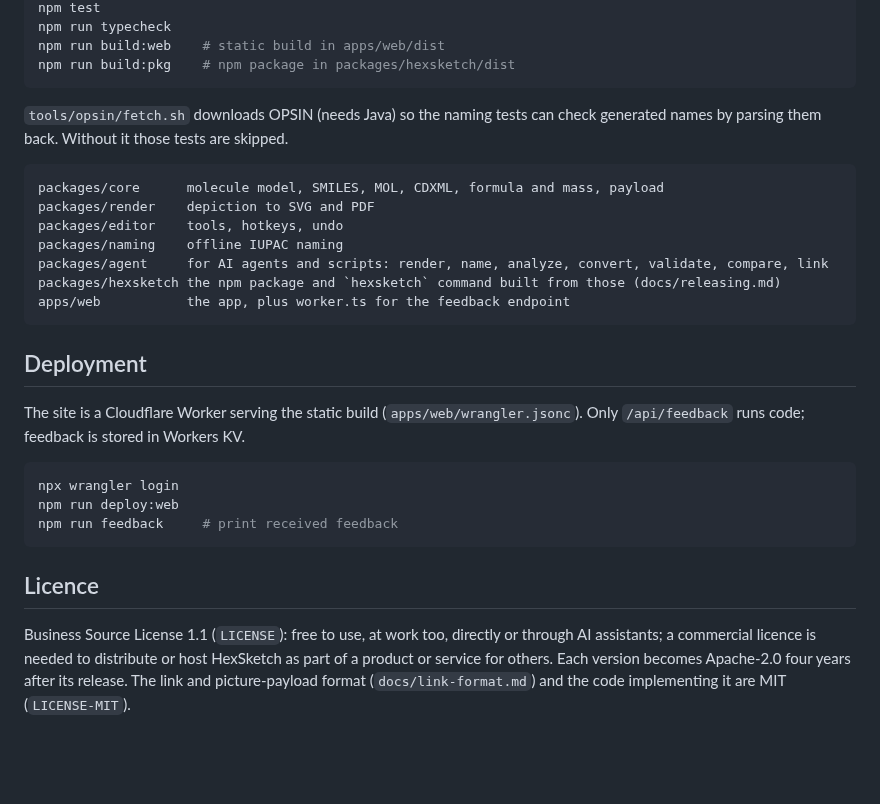
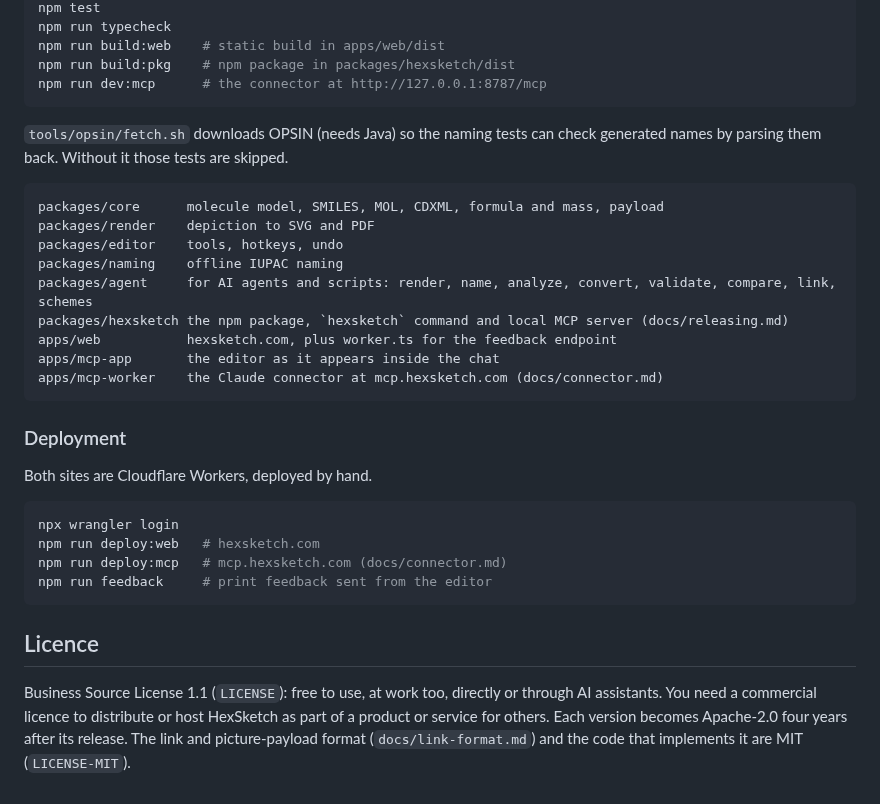
Before and after one commit to angus-e-mcmillan/HexSketch, a Markdown page: README.md, the part around one of its changes. GitHub-like rendering; blank space fills up the shorter version.

````diff
--- a/README.md
+++ b/README.md
@@ -29,6 +90,7 @@ npm test
 npm run typecheck
 npm run build:web    # static build in apps/web/dist
 npm run build:pkg    # npm package in packages/hexsketch/dist
+npm run dev:mcp      # the connector at http://127.0.0.1:8787/mcp
 ```
 
 `tools/opsin/fetch.sh` downloads OPSIN (needs Java) so the naming tests can
@@ -39,26 +101,28 @@ packages/core      molecule model, SMILES, MOL, CDXML, formula and mass, payload
 packages/render    depiction to SVG and PDF
 packages/editor    tools, hotkeys, undo
 packages/naming    offline IUPAC naming
-packages/agent     for AI agents and scripts: render, name, analyze, convert, validate, compare, link
-packages/hexsketch the npm package and `hexsketch` command built from those (docs/releasing.md)
-apps/web           the app, plus worker.ts for the feedback endpoint
+packages/agent     for AI agents and scripts: render, name, analyze, convert, validate, compare, link, schemes
+packages/hexsketch the npm package, `hexsketch` command and local MCP server (docs/releasing.md)
+apps/web           hexsketch.com, plus worker.ts for the feedback endpoint
+apps/mcp-app       the editor as it appears inside the chat
+apps/mcp-worker    the Claude connector at mcp.hexsketch.com (docs/connector.md)
 ```
 
-## Deployment
+### Deployment
 
-The site is a Cloudflare Worker serving the static build (`apps/web/wrangler.jsonc`).
-Only `/api/feedback` runs code; feedback is stored in Workers KV.
+Both sites are Cloudflare Workers, deployed by hand.
 
 ```sh
 npx wrangler login
-npm run deploy:web
-npm run feedback     # print received feedback
+npm run deploy:web   # hexsketch.com
+npm run deploy:mcp   # mcp.hexsketch.com (docs/connector.md)
+npm run feedback     # print feedback sent from the editor
 ```
 
 ## Licence
 
 Business Source License 1.1 (`LICENSE`): free to use, at work too, directly or
-through AI assistants; a commercial licence is needed to distribute or host
+through AI assistants. You need a commercial licence to distribute or host
 HexSketch as part of a product or service for others. Each version becomes
 Apache-2.0 four years after its release. The link and picture-payload format
-(`docs/link-format.md`) and the code implementing it are MIT (`LICENSE-MIT`).
+(`docs/link-format.md`) and the code that implements it are MIT (`LICENSE-MIT`).
````
Also changed, not shown: other parts of README.md (+79 -18 lines), docs/images/aspirin-scheme.png (added).
